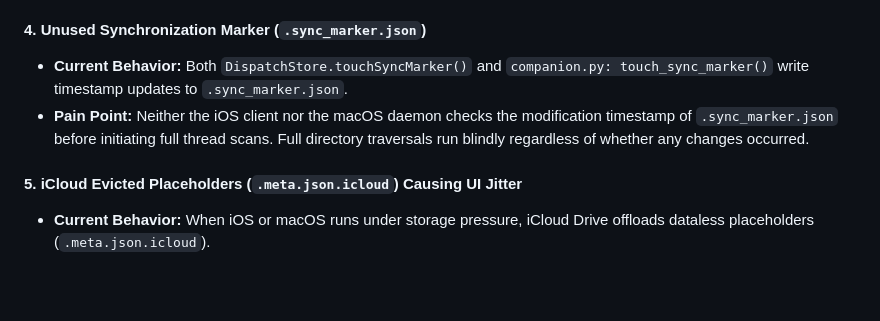
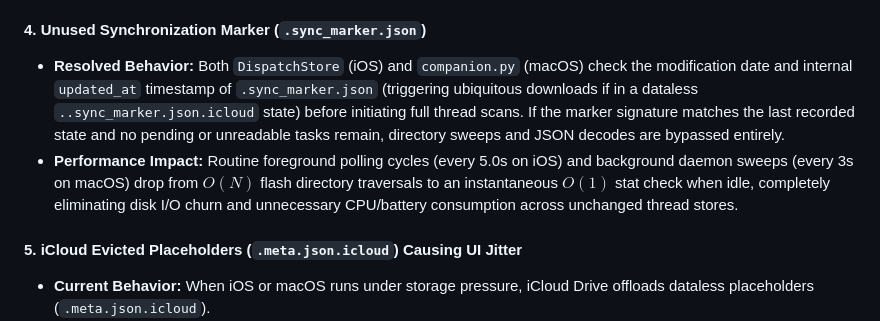
Before and after one commit to danielmain/hermes-companion, a Markdown page: README.md, the part around the change. GitHub-like rendering; blank space fills up the shorter version.

Commit message:
docs: update sync marker section in README with resolved behavior

```diff
--- a/README.md
+++ b/README.md
@@ -163,8 +163,8 @@ However, a comprehensive review of the file-based communication channel reveals
 - **Performance Impact:** Eliminates monotonic disk growth. Deleted threads are immediately purged from in-memory caches, removing flash I/O and JSON parsing overhead entirely.
 
 #### 4. Unused Synchronization Marker (`.sync_marker.json`)
-- **Current Behavior:** Both `DispatchStore.touchSyncMarker()` and `companion.py: touch_sync_marker()` write timestamp updates to `.sync_marker.json`.
-- **Pain Point:** Neither the iOS client nor the macOS daemon checks the modification timestamp of `.sync_marker.json` before initiating full thread scans. Full directory traversals run blindly regardless of whether any changes occurred.
+- **Resolved Behavior:** Both `DispatchStore` (iOS) and `companion.py` (macOS) check the modification date and internal `updated_at` timestamp of `.sync_marker.json` (triggering ubiquitous downloads if in a dataless `..sync_marker.json.icloud` state) before initiating full thread scans. If the marker signature matches the last recorded state and no pending or unreadable tasks remain, directory sweeps and JSON decodes are bypassed entirely.
+- **Performance Impact:** Routine foreground polling cycles (every 5.0s on iOS) and background daemon sweeps (every 3s on macOS) drop from $O(N)$ flash directory traversals to an instantaneous $O(1)$ stat check when idle, completely eliminating disk I/O churn and unnecessary CPU/battery consumption across unchanged thread stores.
 
 #### 5. iCloud Evicted Placeholders (`.meta.json.icloud`) Causing UI Jitter
 - **Current Behavior:** When iOS or macOS runs under storage pressure, iCloud Drive offloads dataless placeholders (`.meta.json.icloud`).
```
